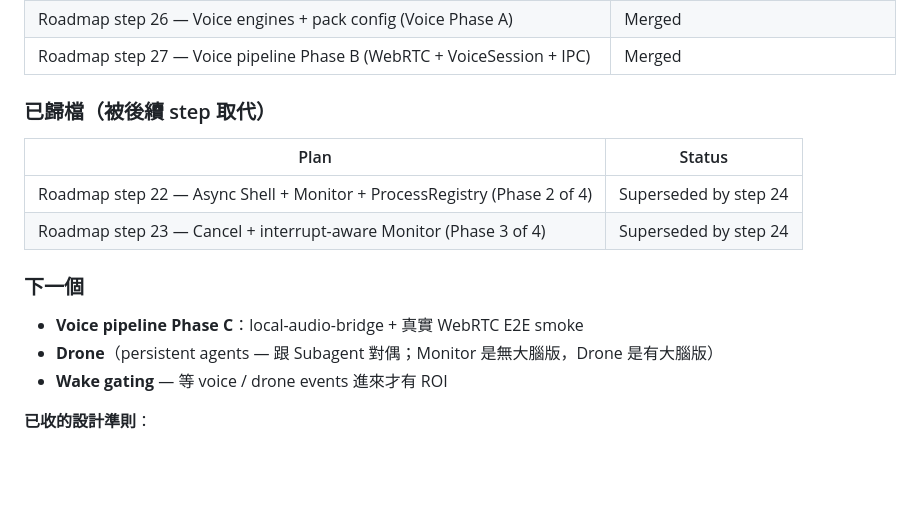
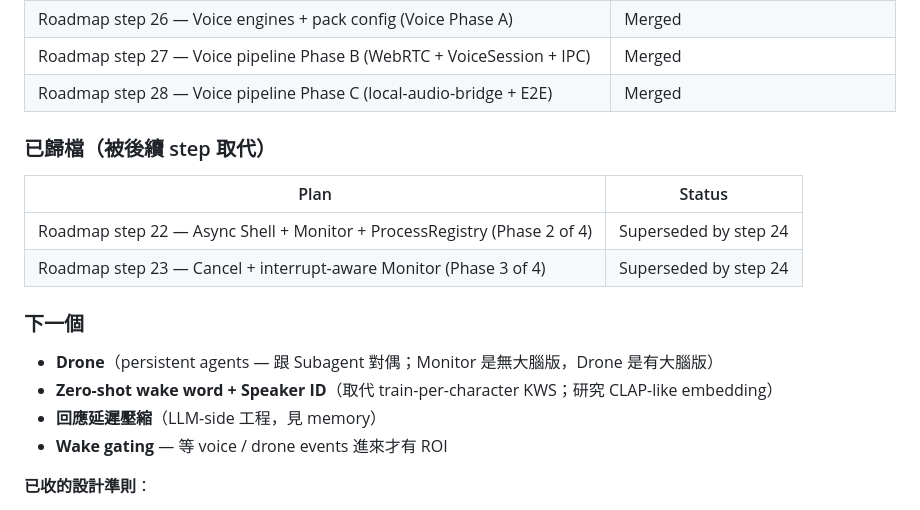
Before and after one commit to ningyos/DollOS, a Markdown page: CLAUDE.md, the part around the change. Rendered like a GitHub page; blank space fills up the shorter version.

```diff
--- a/CLAUDE.md
+++ b/CLAUDE.md
@@ -100,6 +100,7 @@ DollOS/
 | Roadmap step 25 — Monitor watcher (SpawnMonitor + rate-limit + [Active monitors]) | Merged |
 | Roadmap step 26 — Voice engines + pack config (Voice Phase A) | Merged |
 | Roadmap step 27 — Voice pipeline Phase B (WebRTC + VoiceSession + IPC) | Merged |
+| Roadmap step 28 — Voice pipeline Phase C (local-audio-bridge + E2E) | Merged |
 
 ### 已歸檔（被後續 step 取代）
 
@@ -110,8 +111,9 @@ DollOS/
 
 ### 下一個
 
-- **Voice pipeline Phase C**：local-audio-bridge + 真實 WebRTC E2E smoke
 - **Drone**（persistent agents — 跟 Subagent 對偶；Monitor 是無大腦版，Drone 是有大腦版）
+- **Zero-shot wake word + Speaker ID**（取代 train-per-character KWS；研究 CLAP-like embedding）
+- **回應延遲壓縮**（LLM-side 工程，見 memory）
 - **Wake gating** — 等 voice / drone events 進來才有 ROI
 
 **已收的設計準則**：
```
Also changed, not shown: docs/roadmap.md (+27 -0 lines).
